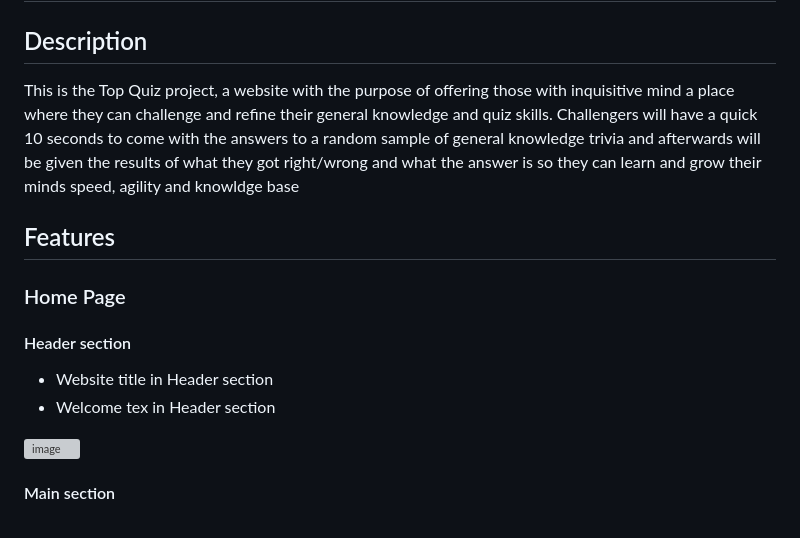
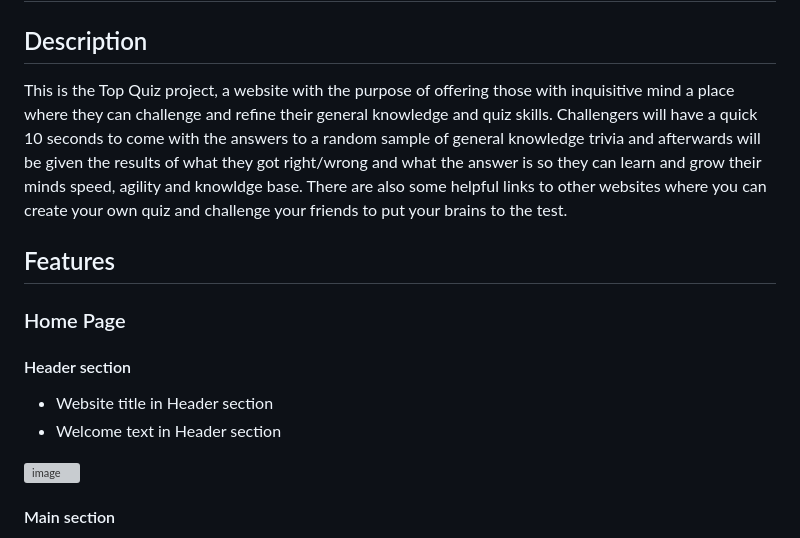
Before and after one commit to ProgramCodeMasterA/top-quiz, a Markdown page: README.md, the part around the change printed below. Rendered like a GitHub page; grey boxes are pictures that could not be loaded.

```diff
--- a/README.md
+++ b/README.md
@@ -1,7 +1,7 @@
 # Top Quiz
 
 ## Description
-This is the Top Quiz project, a website with the purpose of offering those with inquisitive mind a place where they can challenge and refine their general knowledge and quiz skills. Challengers will have a quick 10 seconds to come with the answers to a random sample of general knowledge trivia and afterwards will be given the results of what they got right/wrong and what the answer is so they can learn and grow their minds speed, agility and knowldge base
+This is the Top Quiz project, a website with the purpose of offering those with inquisitive mind a place where they can challenge and refine their general knowledge and quiz skills. Challengers will have a quick 10 seconds to come with the answers to a random sample of general knowledge trivia and afterwards will be given the results of what they got right/wrong and what the answer is so they can learn and grow their minds speed, agility and knowldge base. There are also some helpful links to other websites where you can create your own quiz and challenge your friends to put your brains to the test.
 
 
 ## Features
@@ -9,7 +9,7 @@ This is the Top Quiz project, a website with the purpose of offering those with
 ### Home Page
 #### Header section
 - Website title in Header section
-- Welcome tex in Header section
+- Welcome text in Header section
 
 ![image](https://github.com/user-attachments/assets/0f917a46-e715-40aa-8a12-fd7025e8c77a)
 
```
Also changed, not shown: other parts of README.md (+8 -2 lines).
